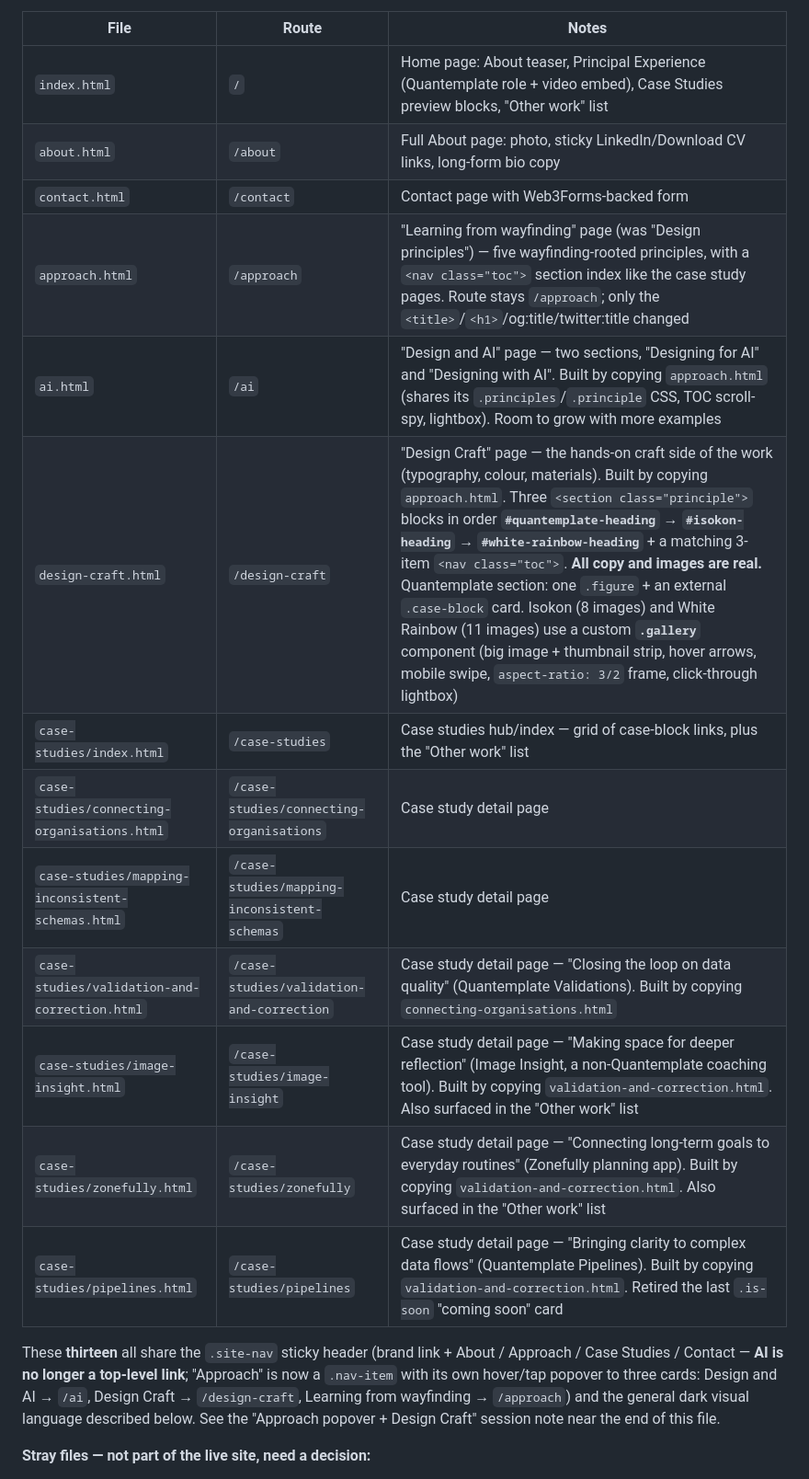
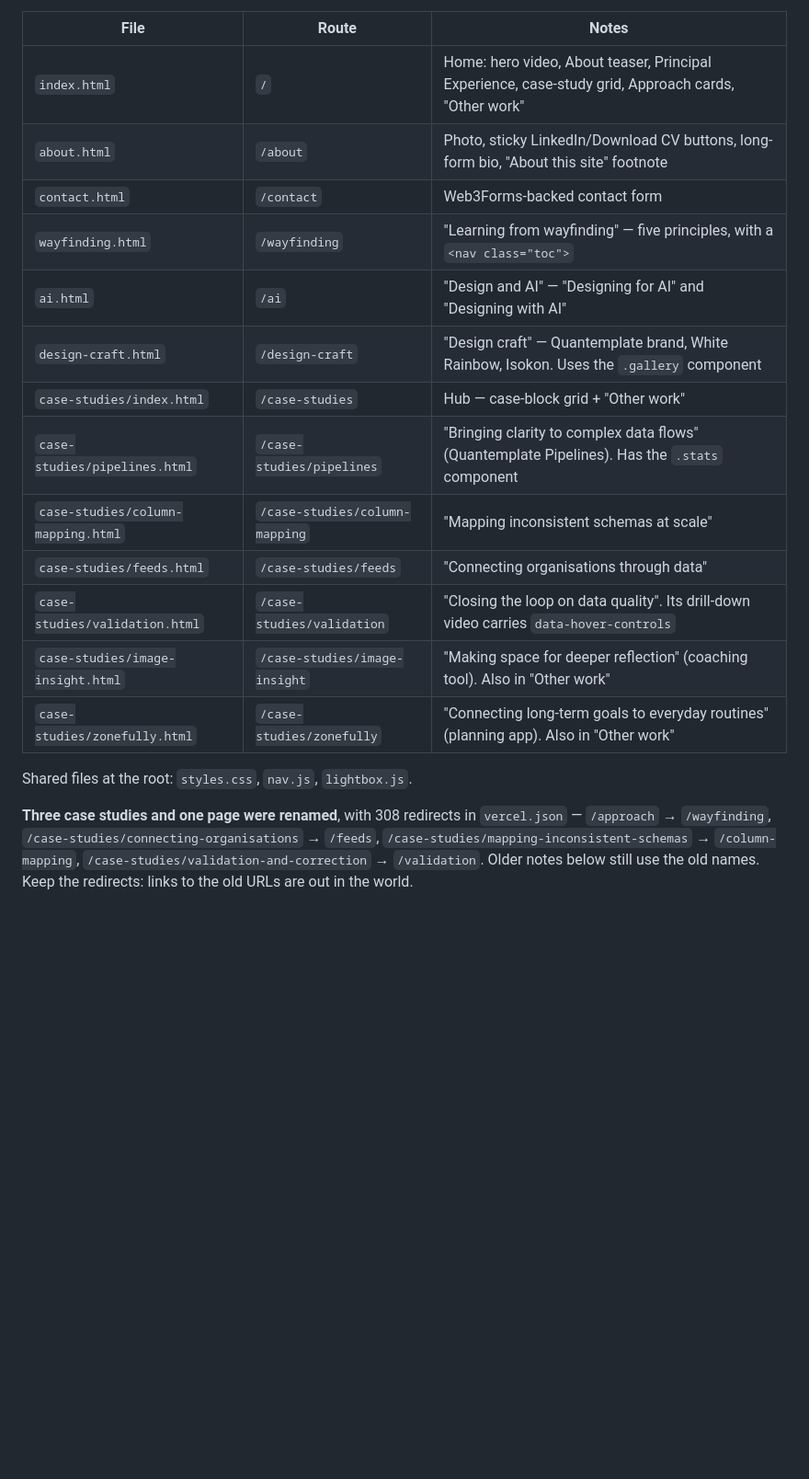
Before and after one commit to tom-degay/TDG-website, a Markdown page: CLAUDE.md, the part around one of its changes. Shown at 92% size. GitHub-like rendering; blank space fills up the shorter version.

```diff
--- a/CLAUDE.md
+++ b/CLAUDE.md
@@ -36,20 +41,25 @@ Repo: `https://github.com/tom-degay/TDG-website.git`, local working copy at `/Us
 | File | Route | Notes |
 |---|---|---|
-| `index.html` | `/` | Home page: About teaser, Principal Experience (Quantemplate role + video embed), Case Studies preview blocks, "Other work" list |
-| `about.html` | `/about` | Full About page: photo, sticky LinkedIn/Download CV links, long-form bio copy |
-| `contact.html` | `/contact` | Contact page with Web3Forms-backed form |
-| `approach.html` | `/approach` | "Learning from wayfinding" page (was "Design principles") — five wayfinding-rooted principles, with a `<nav class="toc">` section index like the case study pages. Route stays `/approach`; only the `<title>`/`<h1>`/og:title/twitter:title changed |
-| `ai.html` | `/ai` | "Design and AI" page — two sections, "Designing for AI" and "Designing with AI". Built by copying `approach.html` (shares its `.principles`/`.principle` CSS, TOC scroll-spy, lightbox). Room to grow with more examples |
-| `design-craft.html` | `/design-craft` | "Design Craft" page — the hands-on craft side of the work (typography, colour, materials). Built by copying `approach.html`. Three `<section class="principle">` blocks in order **`#quantemplate-heading` → `#isokon-heading` → `#white-rainbow-heading`** + a matching 3-item `<nav class="toc">`. **All copy and images are real.** Quantemplate section: one `.figure` + an external `.case-block` card. Isokon (8 images) and White Rainbow (11 images) use a custom **`.gallery`** component (big image + thumbnail strip, hover arrows, mobile swipe, `aspect-ratio: 3/2` frame, click-through lightbox) |
-| `case-studies/index.html` | `/case-studies` | Case studies hub/index — grid of case-block links, plus the "Other work" list |
-| `case-studies/connecting-organisations.html` | `/case-studies/connecting-organisations` | Case study detail page |
-| `case-studies/mapping-inconsistent-schemas.html` | `/case-studies/mapping-inconsistent-schemas` | Case study detail page |
-| `case-studies/validation-and-correction.html` | `/case-studies/validation-and-correction` | Case study detail page — "Closing the loop on data quality" (Quantemplate Validations). Built by copying `connecting-organisations.html` |
-| `case-studies/image-insight.html` | `/case-studies/image-insight` | Case study detail page — "Making space for deeper reflection" (Image Insight, a non-Quantemplate coaching tool). Built by copying `validation-and-correction.html`. Also surfaced in the "Other work" list |
-| `case-studies/zonefully.html` | `/case-studies/zonefully` | Case study detail page — "Connecting long-term goals to everyday routines" (Zonefully planning app). Built by copying `validation-and-correction.html`. Also surfaced in the "Other work" list |
-| `case-studies/pipelines.html` | `/case-studies/pipelines` | Case study detail page — "Bringing clarity to complex data flows" (Quantemplate Pipelines). Built by copying `validation-and-correction.html`. Retired the last `.is-soon` "coming soon" card |
+| `index.html` | `/` | Home: hero video, About teaser, Principal Experience, case-study grid, Approach cards, "Other work" |
+| `about.html` | `/about` | Photo, sticky LinkedIn/Download CV buttons, long-form bio, "About this site" footnote |
+| `contact.html` | `/contact` | Web3Forms-backed contact form |
+| `wayfinding.html` | `/wayfinding` | "Learning from wayfinding" — five principles, with a `<nav class="toc">` |
+| `ai.html` | `/ai` | "Design and AI" — "Designing for AI" and "Designing with AI" |
+| `design-craft.html` | `/design-craft` | "Design craft" — Quantemplate brand, White Rainbow, Isokon. Uses the `.gallery` component |
+| `case-studies/index.html` | `/case-studies` | Hub — case-block grid + "Other work" |
+| `case-studies/pipelines.html` | `/case-studies/pipelines` | "Bringing clarity to complex data flows" (Quantemplate Pipelines). Has the `.stats` component |
+| `case-studies/column-mapping.html` | `/case-studies/column-mapping` | "Mapping inconsistent schemas at scale" |
+| `case-studies/feeds.html` | `/case-studies/feeds` | "Connecting organisations through data" |
+| `case-studies/validation.html` | `/case-studies/validation` | "Closing the loop on data quality". Its drill-down video carries `data-hover-controls` |
+| `case-studies/image-insight.html` | `/case-studies/image-insight` | "Making space for deeper reflection" (coaching tool). Also in "Other work" |
+| `case-studies/zonefully.html` | `/case-studies/zonefully` | "Connecting long-term goals to everyday routines" (planning app). Also in "Other work" |
 
-These **thirteen** all share the `.site-nav` sticky header (brand link + About / Approach / Case Studies / Contact — **AI is no longer a top-level link**; "Approach" is now a `.nav-item` with its own hover/tap popover to three cards: Design and AI → `/ai`, Design Craft → `/design-craft`, Learning from wayfinding → `/approach`) and the general dark visual language described below. See the "Approach popover + Design Craft" session note near the end of this file.
+Shared files at the root: `styles.css`, `nav.js`, `lightbox.js`.
 
-**Stray files — not part of the live site, need a decision:**
+**Three case studies and one page were renamed**, with 308 redirects in
+`vercel.json` — `/approach` → `/wayfinding`, `/case-studies/connecting-organisations`
+→ `/feeds`, `/case-studies/mapping-inconsistent-schemas` → `/column-mapping`,
+`/case-studies/validation-and-correction` → `/validation`. Older notes below
+still use the old names. Keep the redirects: links to the old URLs are out in
+the world.
 
```
Also changed, not shown: other parts of CLAUDE.md (+114 -68 lines).
